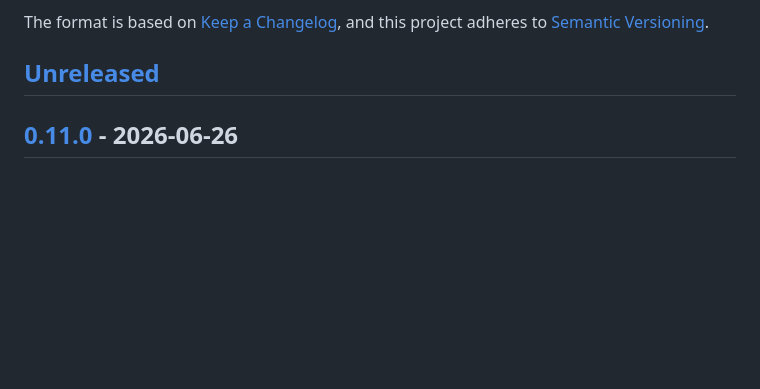
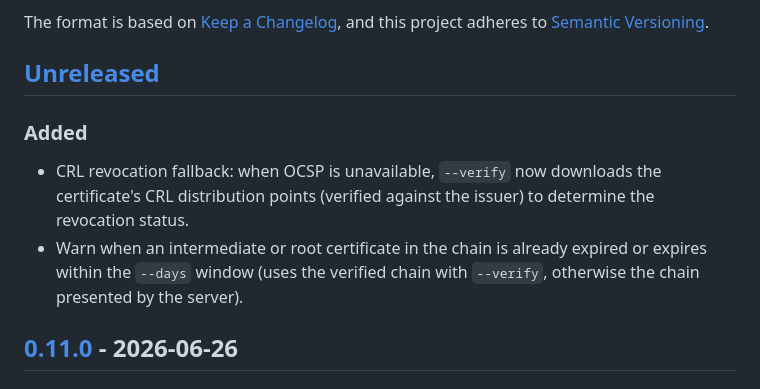
Before and after one commit to mangrisano/certinspect, a Markdown page: CHANGELOG.md, the part around the change. GitHub-like rendering; blank space fills up the shorter version.

```diff
--- a/CHANGELOG.md
+++ b/CHANGELOG.md
@@ -6,6 +6,15 @@ The format is based on [Keep a Changelog](https://keepachangelog.com/en/1.1.0/),
 and this project adheres to [Semantic Versioning](https://semver.org/spec/v2.0.0.html).
 
 ## [Unreleased]
+
+### Added
+
+- CRL revocation fallback: when OCSP is unavailable, `--verify` now downloads
+  the certificate's CRL distribution points (verified against the issuer) to
+  determine the revocation status.
+- Warn when an intermediate or root certificate in the chain is already expired
+  or expires within the `--days` window (uses the verified chain with
+  `--verify`, otherwise the chain presented by the server).
 
 ## [0.11.0] - 2026-06-26
 
```
Also changed, not shown: README.md (+9 -6 lines).
